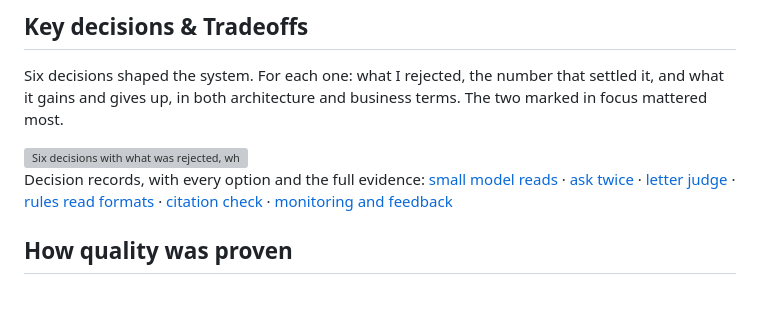
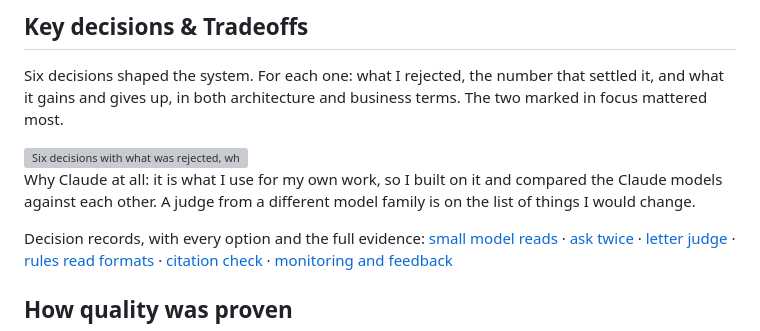
Before and after one commit to vikramsagi/denial-triage, a Markdown page: README.md, the part around the change. GitHub-like rendering; blank space fills up the shorter version; grey boxes are pictures that could not be loaded.

Commit message:
README: say why the project is built on Claude

```diff
--- a/README.md
+++ b/README.md
@@ -100,6 +100,8 @@ In a pilot, a person would approve every write-off before it is final. On the de
 Six decisions shaped the system. For each one: what I rejected, the number that settled it, and what it gains and gives up, in both architecture and business terms. The two marked in focus mattered most.
 
 <img src="docs/img/decisions-table.svg" alt="Six decisions with what was rejected, what settled it, and what each gains and gives up in architecture and business terms. In focus: a small model with thinking reads every denial; ask twice and send disagreements to a person." width="100%">
+
+Why Claude at all: it is what I use for my own work, so I built on it and compared the Claude models against each other. A judge from a different model family is on the list of things I would change.
 
 Decision records, with every option and the full evidence: [small model reads](docs/adr/ADR-002-model-tiering.md) · [ask twice](docs/adr/ADR-004-two-read-agreement-check.md) · [letter judge](docs/adr/ADR-005-letter-judge.md) · [rules read formats](docs/adr/ADR-001-rules-first-then-model.md) · [citation check](docs/adr/ADR-003-grounded-drafting.md) · [monitoring and feedback](docs/adr/ADR-006-monitoring-and-feedback.md)
 
```
